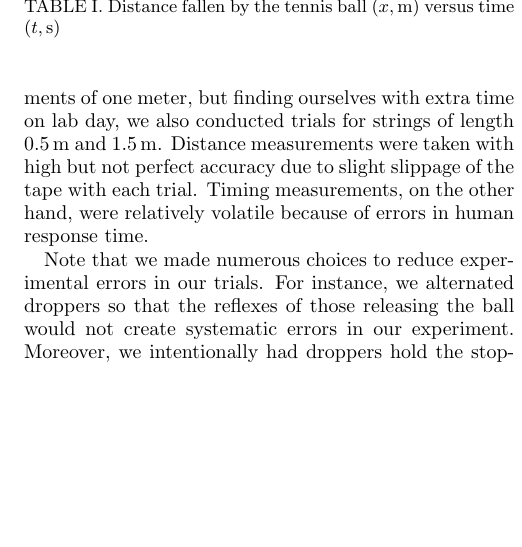
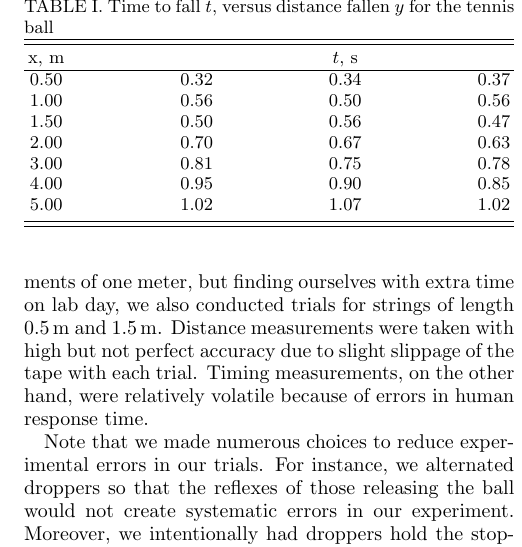
Before and after one commit to devangel77b/427jcardillo-lab1, a LaTeX paper (cardillo.tex, which reads tables/table1.tex): part of one column of page 2 of 3, cut at the place of the change, the shorter picture padded with empty space. Compiled offline with pdfLaTeX.

Commit message:
workign on table

```diff
--- a/cardillo.tex
+++ b/cardillo.tex
@@ -122,7 +123,7 @@ In the table below, we list the data we recorded after several trials of experim
 \begin{center}
 \includesvg{fig2.svg}
 \end{center}
-\caption{Distance fallen ($x$) vs time squared ($t^2$) for the data in \cref{tab:1}}.
+\caption{Distance fallen ($y$) vs time squared ($t^2$) for the data in \cref{tab:1}}.
 \label{fig:2}
 \end{figure}
 %\begin{figure}
--- /dev/null
+++ b/tables/table1.tex
@@ -0,0 +1,17 @@
+\begin{table}
+  \caption{Time to fall $t$, versus distance fallen $y$ for the tennis ball}
+  \label{tab:1}
+  \begin{ruledtabular}
+    \begin{tabular}{cccc}
+      x, \unit{\meter} & & $t$, \unit{\second} & \\
+      \colrule
+      \num{0.50} & \num{0.32} & \num{0.34} & \num{0.37} \\
+      \num{1.00} & \num{0.56} & \num{0.50} & \num{0.56} \\
+      \num{1.50} & \num{0.50} & \num{0.56} & \num{0.47} \\
+      \num{2.00} & \num{0.70} & \num{0.67} & \num{0.63} \\
+      \num{3.00} & \num{0.81} & \num{0.75} & \num{0.78} \\
+      \num{4.00} & \num{0.95} & \num{0.90} & \num{0.85} \\
+      \num{5.00} & \num{1.02} & \num{1.07} & \num{1.02} \\
+    \end{tabular}
+  \end{ruledtabular}
+\end{table}
```
Also changed, not shown: cardillo.tex (15 more changed lines).
